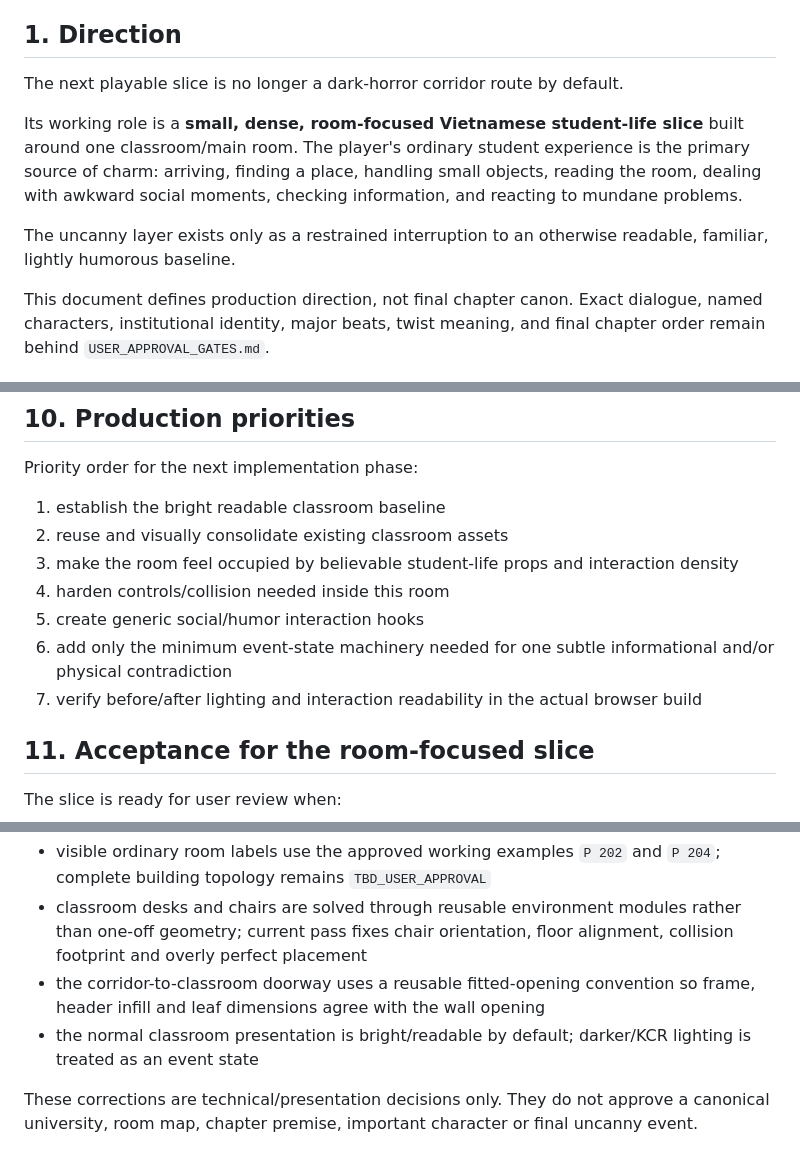
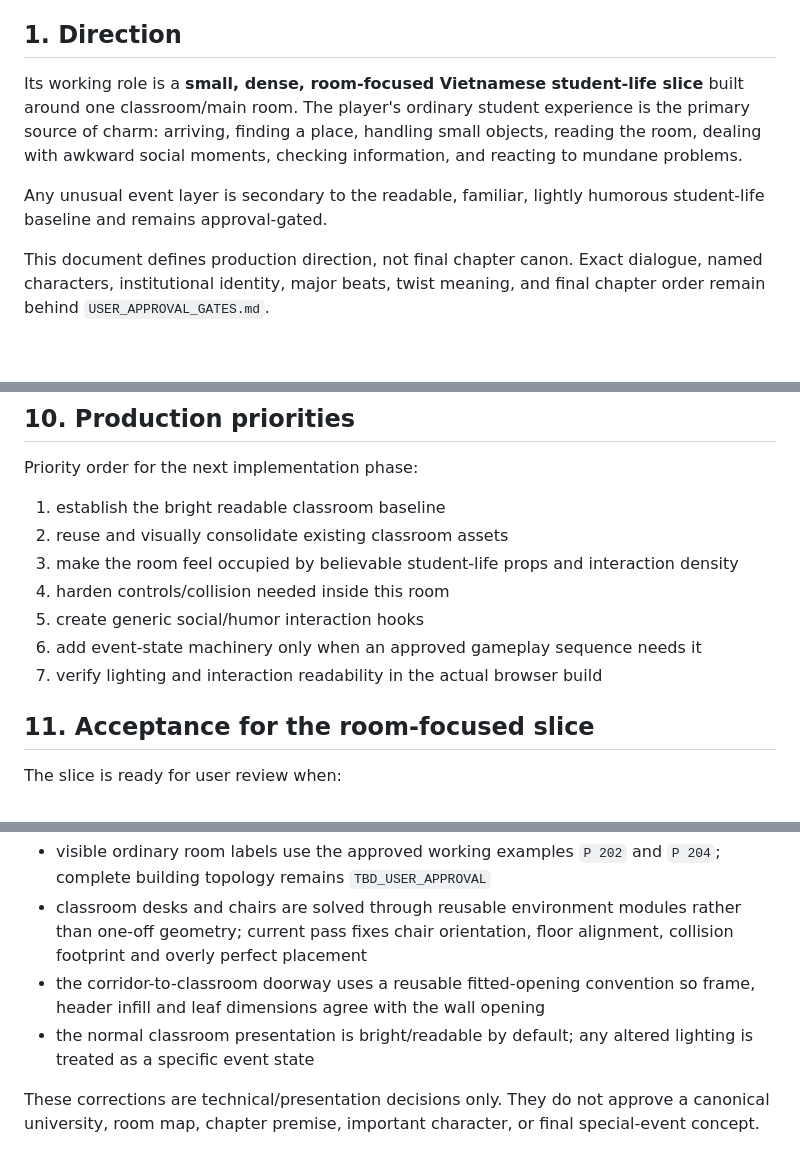
Before and after one commit to phambac2k701-blip/farm_pro_max, a Markdown page: docs/design/P202_ROOM_FOCUSED_STUDENT_SLICE.md, 3 parts joined by grey strips. Rendered like a GitHub page; blank space fills up the shorter version.

Commit message:
docs: remove remaining legacy story language from P202 slice

```diff
--- a/docs/design/P202_ROOM_FOCUSED_STUDENT_SLICE.md
+++ b/docs/design/P202_ROOM_FOCUSED_STUDENT_SLICE.md
@@ -6,11 +6,9 @@ Working production focus: P202 golden classroom
 
 ## 1. Direction
 
-The next playable slice is no longer a dark-horror corridor route by default.
-
 Its working role is a **small, dense, room-focused Vietnamese student-life slice** built around one classroom/main room. The player's ordinary student experience is the primary source of charm: arriving, finding a place, handling small objects, reading the room, dealing with awkward social moments, checking information, and reacting to mundane problems.
 
-The uncanny layer exists only as a restrained interruption to an otherwise readable, familiar, lightly humorous baseline.
+Any unusual event layer is secondary to the readable, familiar, lightly humorous student-life baseline and remains approval-gated.
 
 This document defines production direction, not final chapter canon. Exact dialogue, named characters, institutional identity, major beats, twist meaning, and final chapter order remain behind `USER_APPROVAL_GATES.md`.
 
@@ -130,8 +128,8 @@ Priority order for the next implementation phase:
 3. make the room feel occupied by believable student-life props and interaction density
 4. harden controls/collision needed inside this room
 5. create generic social/humor interaction hooks
-6. add only the minimum event-state machinery needed for one subtle informational and/or physical contradiction
-7. verify before/after lighting and interaction readability in the actual browser build
+6. add event-state machinery only when an approved gameplay sequence needs it
+7. verify lighting and interaction readability in the actual browser build
 
 ## 11. Acceptance for the room-focused slice
 
@@ -174,6 +172,6 @@ The latest user playtest corrections are now part of the implementation directio
 - visible ordinary room labels use the approved working examples `P 202` and `P 204`; complete building topology remains `TBD_USER_APPROVAL`
 - classroom desks and chairs are solved through reusable environment modules rather than one-off geometry; current pass fixes chair orientation, floor alignment, collision footprint and overly perfect placement
 - the corridor-to-classroom doorway uses a reusable fitted-opening convention so frame, header infill and leaf dimensions agree with the wall opening
-- the normal classroom presentation is bright/readable by default; darker/KCR lighting is treated as an event state
+- the normal classroom presentation is bright/readable by default; any altered lighting is treated as a specific event state
 
-These corrections are technical/presentation decisions only. They do not approve a canonical university, room map, chapter premise, important character or final uncanny event.
+These corrections are technical/presentation decisions only. They do not approve a canonical university, room map, chapter premise, important character, or final special-event concept.
```
Also changed, not shown: other parts of docs/design/P202_ROOM_FOCUSED_STUDENT_SLICE.md (+1 -1 lines).
